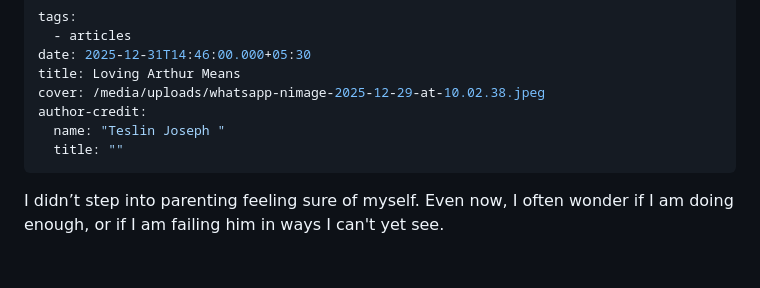
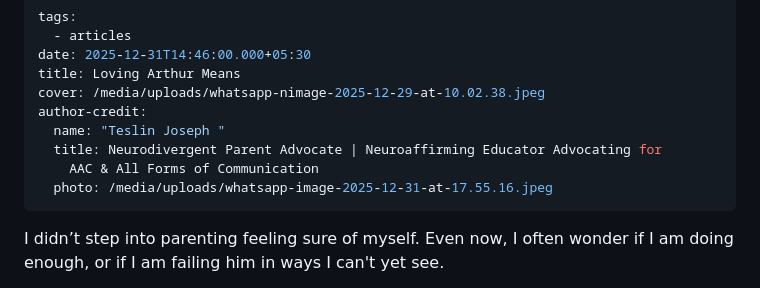
Before and after one commit to MarioWindsor/bamnio-website, a Markdown page: articles/loving-arthur-means.md, the part around the change. Drawn GitHub-style; blank space fills up the shorter version.

Commit message:
Update Articles “loving-arthur-means”

```diff
--- a/articles/loving-arthur-means.md
+++ b/articles/loving-arthur-means.md
@@ -6,7 +6,9 @@ title: Loving Arthur Means
 cover: /media/uploads/whatsapp-nimage-2025-12-29-at-10.02.38.jpeg
 author-credit:
   name: "Teslin Joseph "
-  title: ""
+  title: Neurodivergent Parent Advocate | Neuroaffirming Educator Advocating for
+    AAC & All Forms of Communication
+  photo: /media/uploads/whatsapp-image-2025-12-31-at-17.55.16.jpeg
 ---
 I didn’t step into parenting feeling sure of myself. Even now, I often wonder if I am doing enough, or if I am failing him in ways I can't yet see.
 
```
Also changed, not shown: media/uploads/whatsapp-image-2025-12-31-at-17.55.16.jpeg (added).
